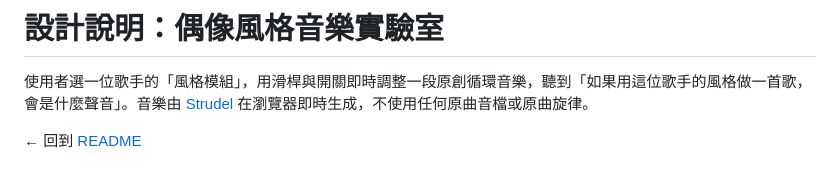
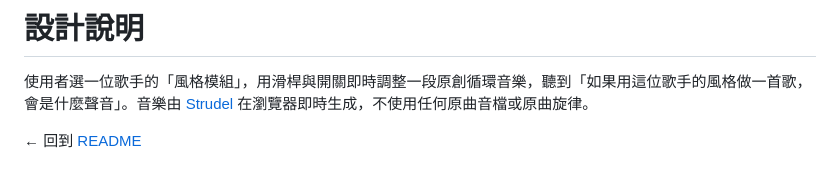
Before and after one commit to Jammie-Liu/designYourSong, a Markdown page: DESIGN.md, the part around the change. Drawn GitHub-style.

Commit message:
Update DESIGN.md to remove title
Removed the specific title from the design document.

```diff
--- a/DESIGN.md
+++ b/DESIGN.md
@@ -1,4 +1,4 @@
-# 設計說明：偶像風格音樂實驗室
+# 設計說明
 
 使用者選一位歌手的「風格模組」，用滑桿與開關即時調整一段原創循環音樂，聽到「如果用這位歌手的風格做一首歌，會是什麼聲音」。音樂由 [Strudel](https://strudel.cc) 在瀏覽器即時生成，不使用任何原曲音檔或原曲旋律。
 
```
